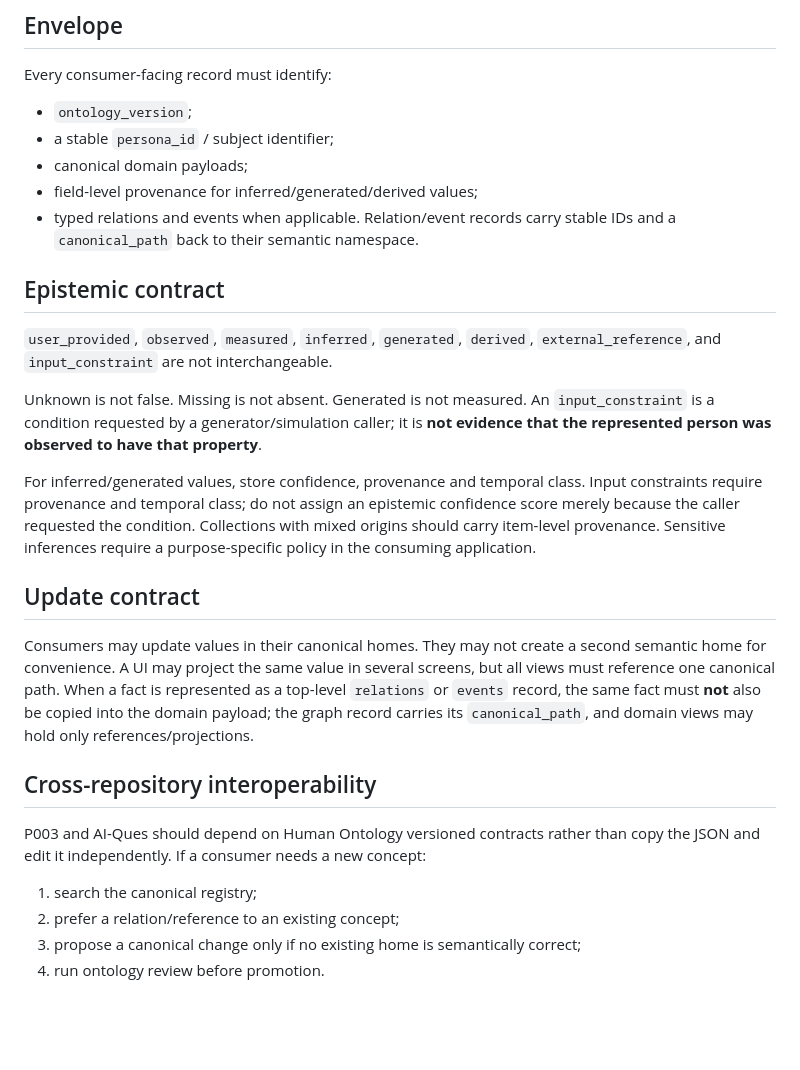
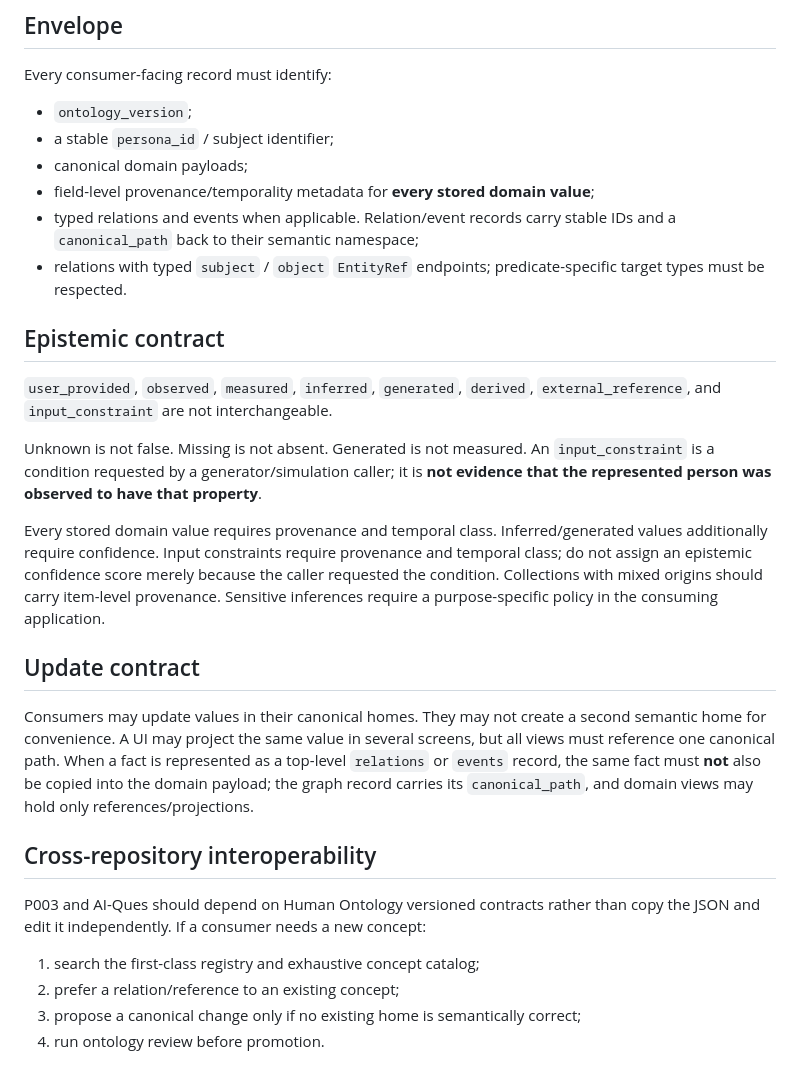
Before and after one commit to CochraneK/AI-persona, a Markdown page: ontology/CONSUMER_CONTRACT.md, the part around the change. Rendered like a GitHub page; blank space fills up the shorter version.

Commit message:
docs: harden consumer metadata and EntityRef contract

```diff
--- a/ontology/CONSUMER_CONTRACT.md
+++ b/ontology/CONSUMER_CONTRACT.md
@@ -18,8 +18,9 @@ Every consumer-facing record must identify:
 - `ontology_version`;
 - a stable `persona_id` / subject identifier;
 - canonical domain payloads;
-- field-level provenance for inferred/generated/derived values;
-- typed relations and events when applicable. Relation/event records carry stable IDs and a `canonical_path` back to their semantic namespace.
+- field-level provenance/temporality metadata for **every stored domain value**;
+- typed relations and events when applicable. Relation/event records carry stable IDs and a `canonical_path` back to their semantic namespace;
+- relations with typed `subject` / `object` `EntityRef` endpoints; predicate-specific target types must be respected.
 
 ## Epistemic contract
 
@@ -27,7 +28,7 @@ Every consumer-facing record must identify:
 
 Unknown is not false. Missing is not absent. Generated is not measured. An `input_constraint` is a condition requested by a generator/simulation caller; it is **not evidence that the represented person was observed to have that property**.
 
-For inferred/generated values, store confidence, provenance and temporal class. Input constraints require provenance and temporal class; do not assign an epistemic confidence score merely because the caller requested the condition. Collections with mixed origins should carry item-level provenance. Sensitive inferences require a purpose-specific policy in the consuming application.
+Every stored domain value requires provenance and temporal class. Inferred/generated values additionally require confidence. Input constraints require provenance and temporal class; do not assign an epistemic confidence score merely because the caller requested the condition. Collections with mixed origins should carry item-level provenance. Sensitive inferences require a purpose-specific policy in the consuming application.
 
 ## Update contract
 
@@ -36,7 +37,7 @@ Consumers may update values in their canonical homes. They may not create a seco
 ## Cross-repository interoperability
 
 P003 and AI-Ques should depend on Human Ontology versioned contracts rather than copy the JSON and edit it independently. If a consumer needs a new concept:
-1. search the canonical registry;
+1. search the first-class registry and exhaustive concept catalog;
 2. prefer a relation/reference to an existing concept;
 3. propose a canonical change only if no existing home is semantically correct;
 4. run ontology review before promotion.
```
